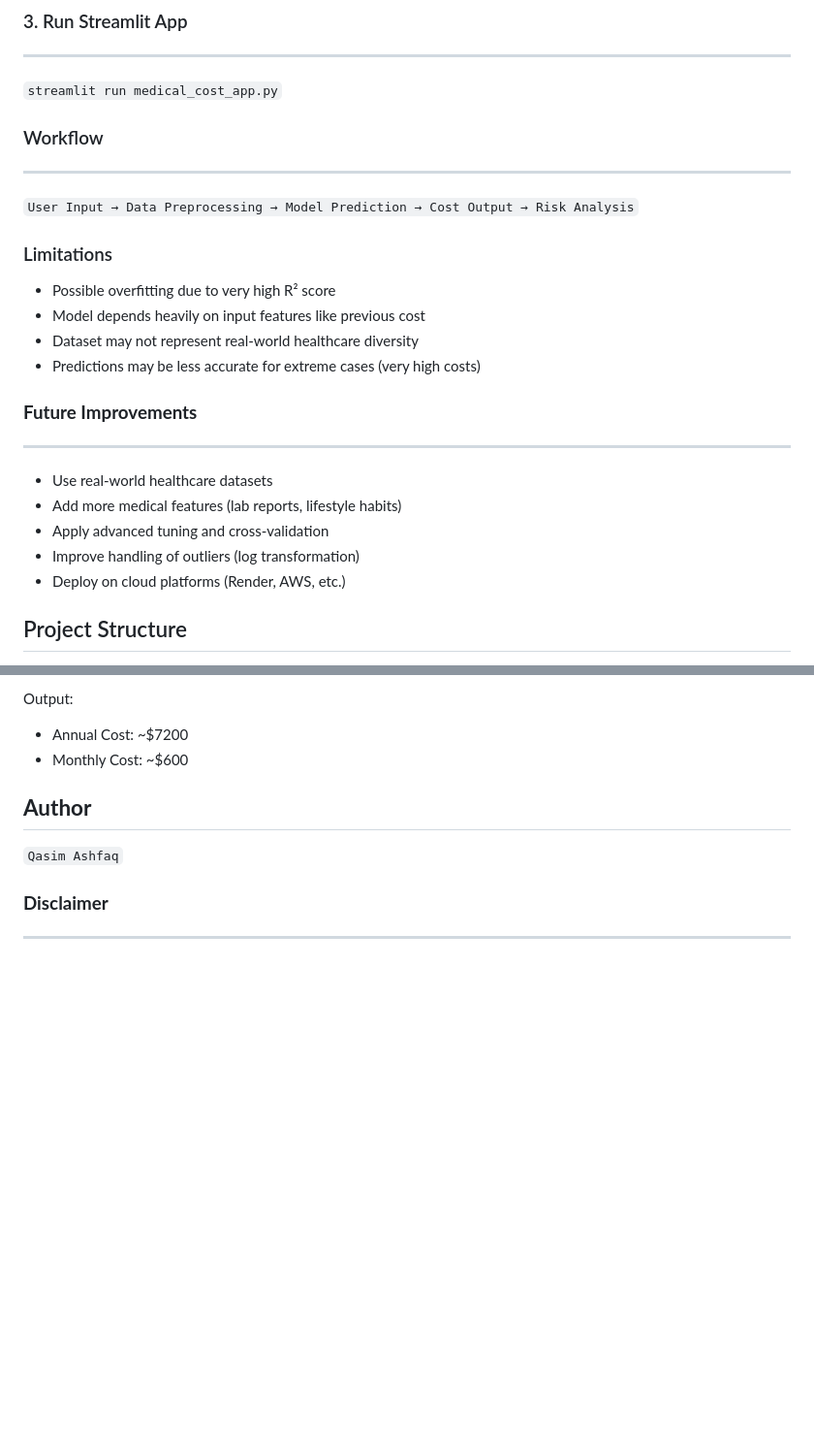
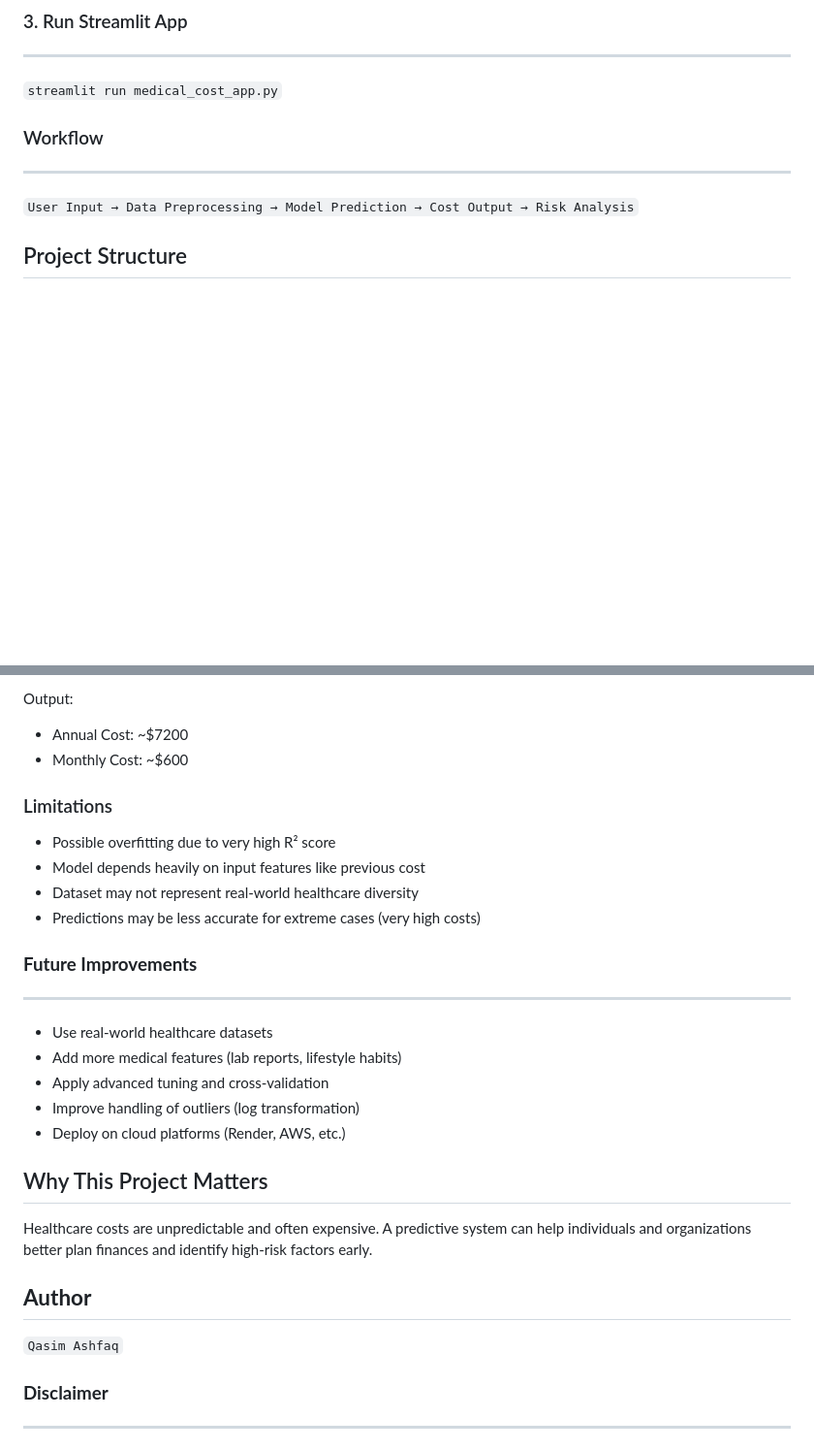
Before and after one commit to qasim-byte/S26-Artificial-Intelligence, a Markdown page: AI LAB PROJECT - Medical Insurance Cost Prediction System/README.md, 2 parts joined by grey strips. Shown at 97% size. GitHub-like rendering; blank space fills up the shorter version.

````diff
--- a/AI LAB PROJECT - Medical Insurance Cost Prediction System/README.md
+++ b/AI LAB PROJECT - Medical Insurance Cost Prediction System/README.md
@@ -138,24 +146,6 @@ pip install -r requirements.txt
 ### Workflow
 ---
 ```User Input → Data Preprocessing → Model Prediction → Cost Output → Risk Analysis```
-
-
-### Limitations
-
-- Possible overfitting due to very high R² score
-- Model depends heavily on input features like previous cost
-- Dataset may not represent real-world healthcare diversity
-- Predictions may be less accurate for extreme cases (very high costs)
-
-
-###  **Future Improvements**
----
-- Use real-world healthcare datasets
-- Add more medical features (lab reports, lifestyle habits)
-- Apply advanced tuning and cross-validation
-- Improve handling of outliers (log transformation)
-- Deploy on cloud platforms (Render, AWS, etc.)
-
 ##  Project Structure
 
 ├── medical_cost_app.py
@@ -175,6 +165,27 @@ Output:
 - Annual Cost: ~$7200
 - Monthly Cost: ~$600
 
+
+### Limitations
+
+- Possible overfitting due to very high R² score
+- Model depends heavily on input features like previous cost
+- Dataset may not represent real-world healthcare diversity
+- Predictions may be less accurate for extreme cases (very high costs)
+
+
+###  **Future Improvements**
+---
+- Use real-world healthcare datasets
+- Add more medical features (lab reports, lifestyle habits)
+- Apply advanced tuning and cross-validation
+- Improve handling of outliers (log transformation)
+- Deploy on cloud platforms (Render, AWS, etc.)
+
+##  Why This Project Matters
+
+Healthcare costs are unpredictable and often expensive. A predictive system can help individuals and organizations better plan finances and identify high-risk factors early.
+
  **Author**
 ---
 ```Qasim Ashfaq```
````
Also changed, not shown: other parts of AI LAB PROJECT - Medical Insurance Cost Prediction System/README.md (+31 -23 lines).
